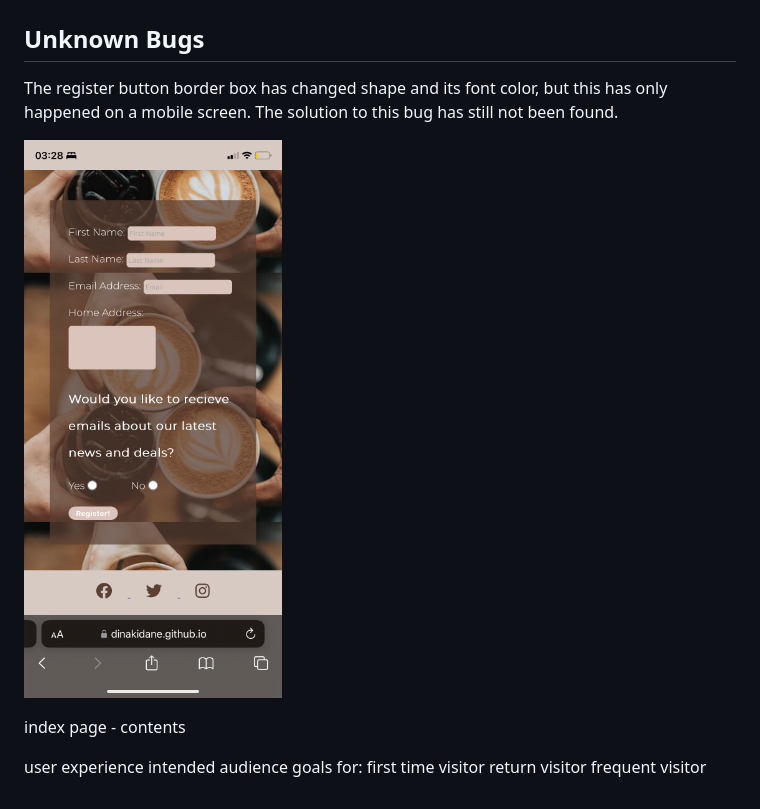
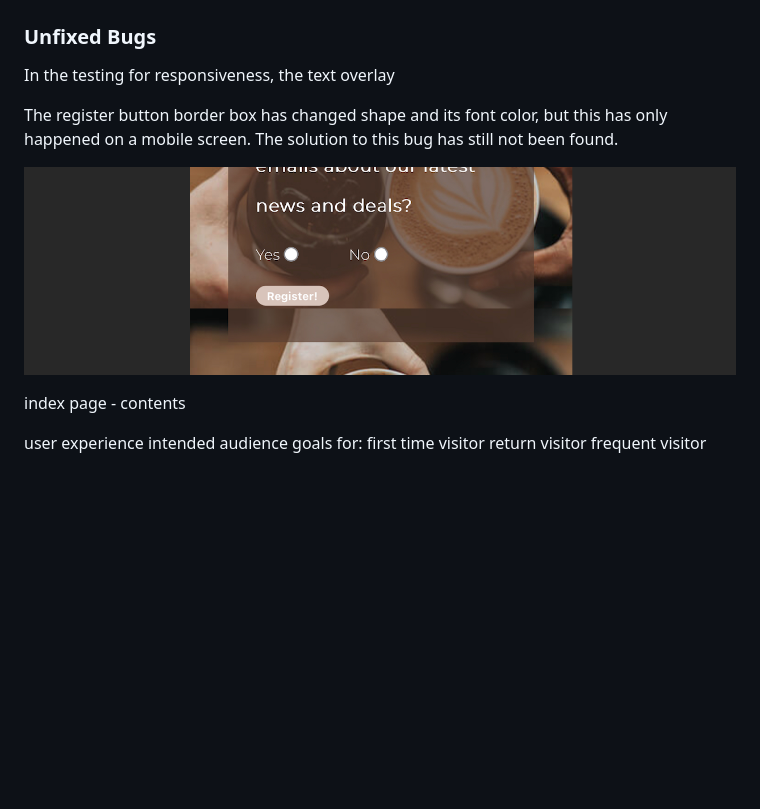
Before and after one commit to dinakidane/the-coffee-joint, a Markdown page: README.md, the part around the change. GitHub-like rendering; pictures changed too: assets/images/bugs-one.png (added), assets/images/bugs.jpeg (deleted); blank space fills up the shorter version.

Commit message:
edited cover text to fix bug

```diff
--- a/README.md
+++ b/README.md
@@ -104,11 +104,14 @@ The Coffee Joint website facilitates the promotion of a fictitious London-based
 ### Responsiveness
 ![Responsiveness](./assets/images/responsiveness.png)
 
-## Unknown Bugs
+### Unfixed Bugs
+
+In the testing for responsiveness, the text overlay
+
 
 The register button border box has changed shape and its font color, but this has only happened on a mobile screen. The solution to this bug has still not been found.
 
-![Bug](./assets/images/bugs.jpeg)
+![Bug](./assets/images/bugs-one.png)
 
 
 
```
Also changed, not shown: 1 other file.
